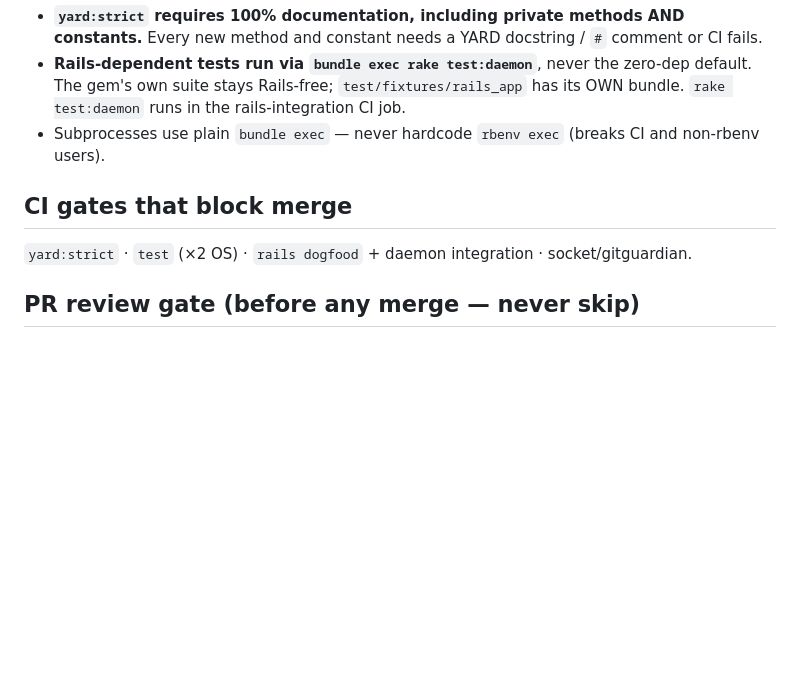
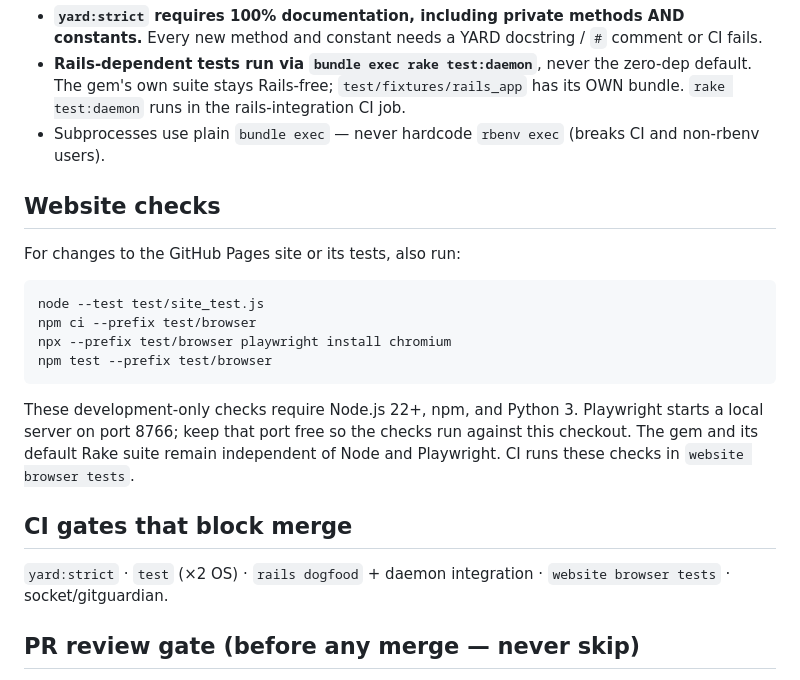
Before and after one commit to davidteren/mutineer, a Markdown page: AGENTS.md, the part around the change. Rendered like a GitHub page; blank space fills up the shorter version.

Commit message:
docs: document the website CI and local checks

````diff
--- a/AGENTS.md
+++ b/AGENTS.md
@@ -29,9 +29,25 @@ bundle exec rake yard:strict                    # 100% documented — see below
 - Subprocesses use plain `bundle exec` — never hardcode `rbenv exec` (breaks CI and
   non-rbenv users).
 
+## Website checks
+
+For changes to the GitHub Pages site or its tests, also run:
+
+```sh
+node --test test/site_test.js
+npm ci --prefix test/browser
+npx --prefix test/browser playwright install chromium
+npm test --prefix test/browser
+```
+
+These development-only checks require Node.js 22+, npm, and Python 3.
+Playwright starts a local server on port 8766; keep that port free so the
+checks run against this checkout. The gem and its default Rake suite remain
+independent of Node and Playwright. CI runs these checks in `website browser tests`.
+
 ## CI gates that block merge
 
-`yard:strict` · `test` (×2 OS) · `rails dogfood` + daemon integration · socket/gitguardian.
+`yard:strict` · `test` (×2 OS) · `rails dogfood` + daemon integration · `website browser tests` · socket/gitguardian.
 
 ## PR review gate (before any merge — never skip)
 
````
